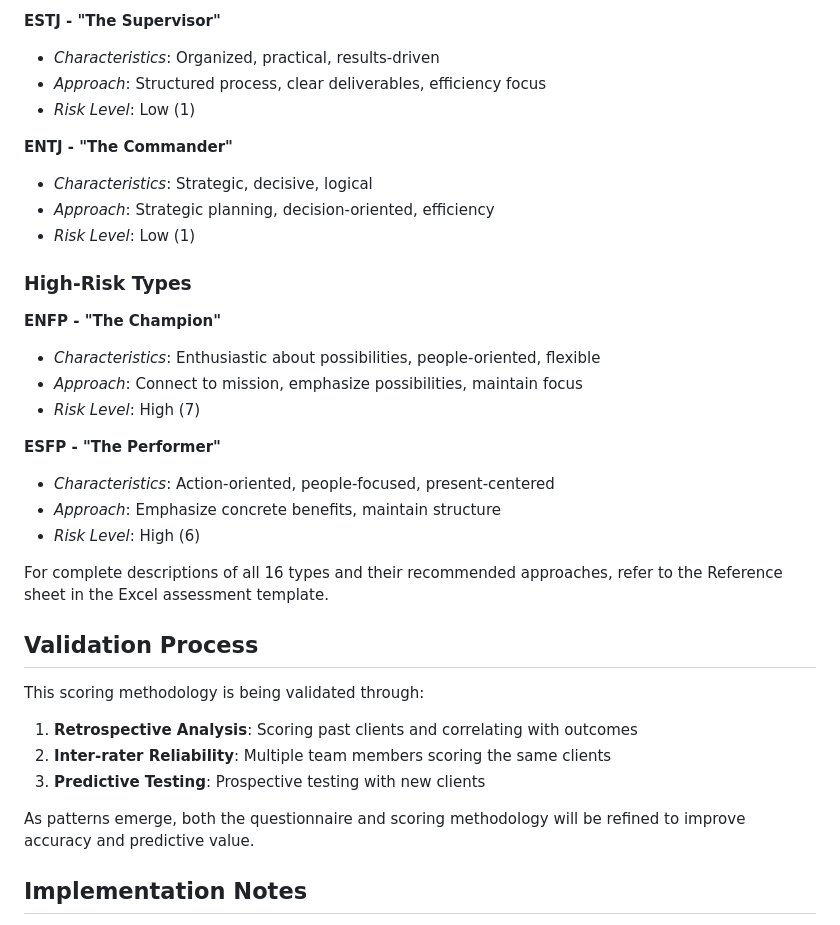
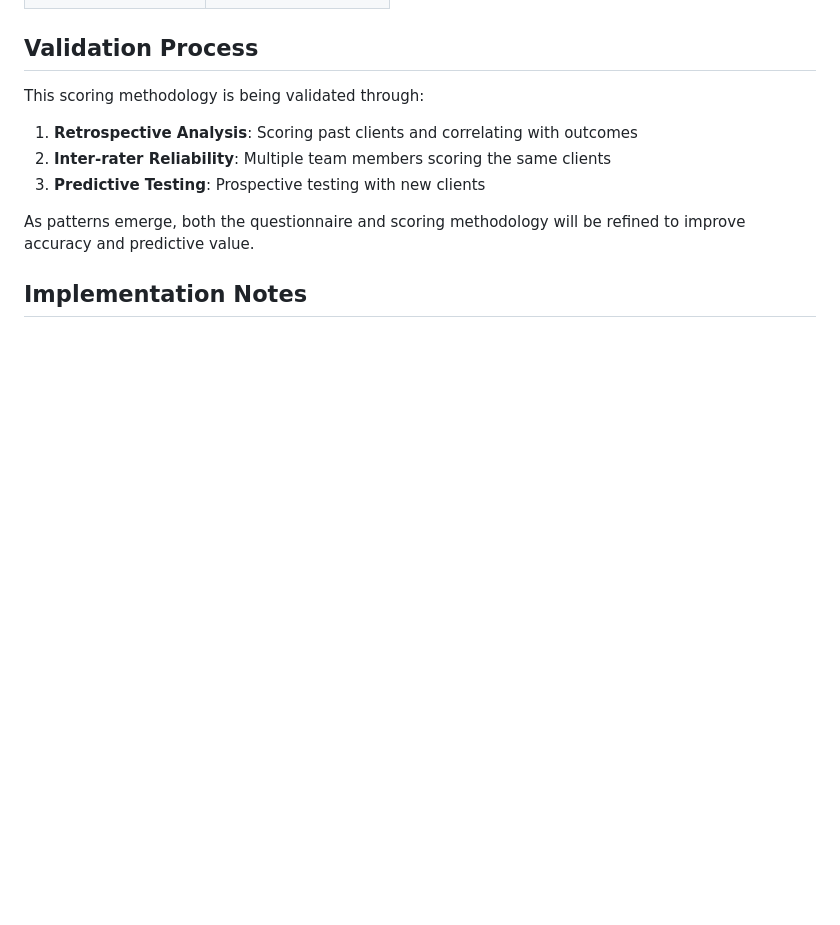
Before and after one commit to lee0007/client-assessment-framework, a Markdown page: questionnaire/scoring.md, the part around one of its changes. GitHub-like rendering; blank space fills up the shorter version.

```diff
--- a/questionnaire/scoring.md
+++ b/questionnaire/scoring.md
@@ -117,27 +62,3 @@ Based on the four-letter code (similar to MBTI), you'll have 16 possible client
-**ESTJ - "The Supervisor"**
-- *Characteristics*: Organized, practical, results-driven
-- *Approach*: Structured process, clear deliverables, efficiency focus
-- *Risk Level*: Low (1)
-
-**ENTJ - "The Commander"**
-- *Characteristics*: Strategic, decisive, logical
-- *Approach*: Strategic planning, decision-oriented, efficiency
-- *Risk Level*: Low (1)
-
-### High-Risk Types
-
-**ENFP - "The Champion"**
-- *Characteristics*: Enthusiastic about possibilities, people-oriented, flexible
-- *Approach*: Connect to mission, emphasize possibilities, maintain focus
-- *Risk Level*: High (7)
-
-**ESFP - "The Performer"**
-- *Characteristics*: Action-oriented, people-focused, present-centered
-- *Approach*: Emphasize concrete benefits, maintain structure
-- *Risk Level*: High (6)
-
-For complete descriptions of all 16 types and their recommended approaches, refer to the Reference sheet in the Excel assessment template.
-
 ## Validation Process
 
 This scoring methodology is being validated through:
```
Also changed, not shown: other parts of questionnaire/scoring.md (+0 -55 lines).
